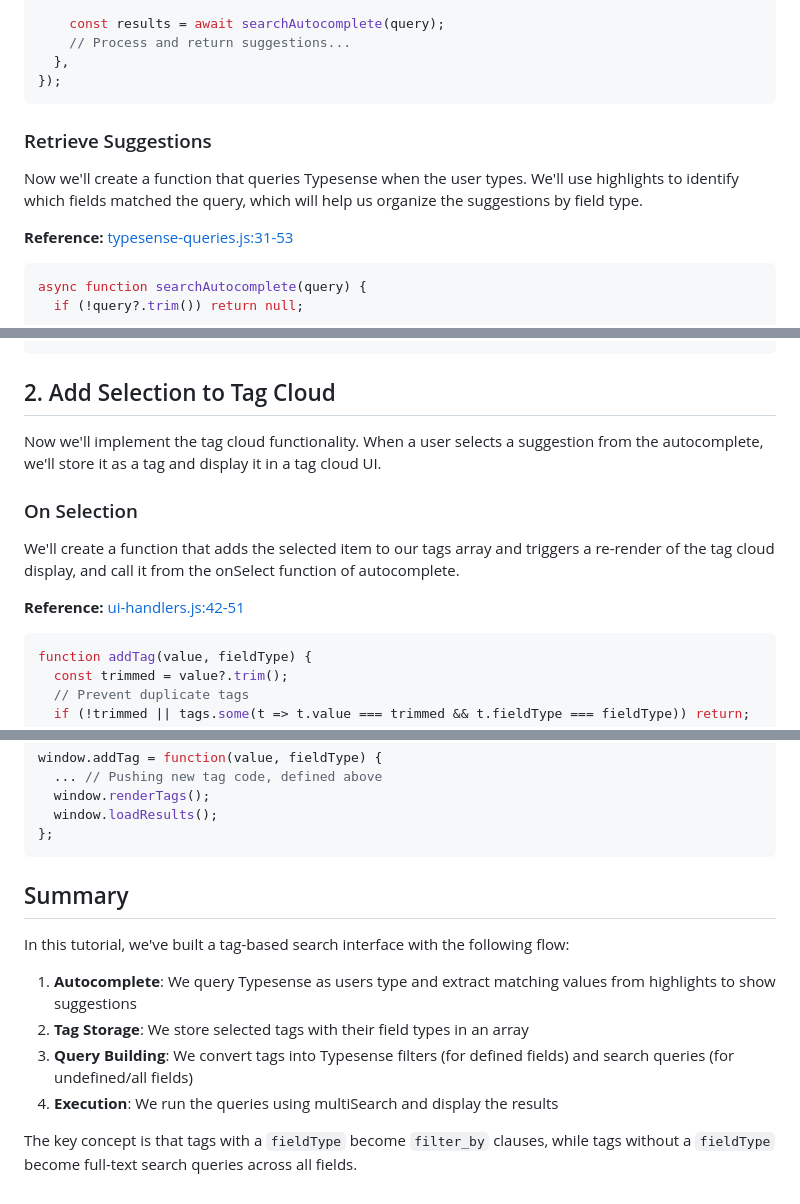
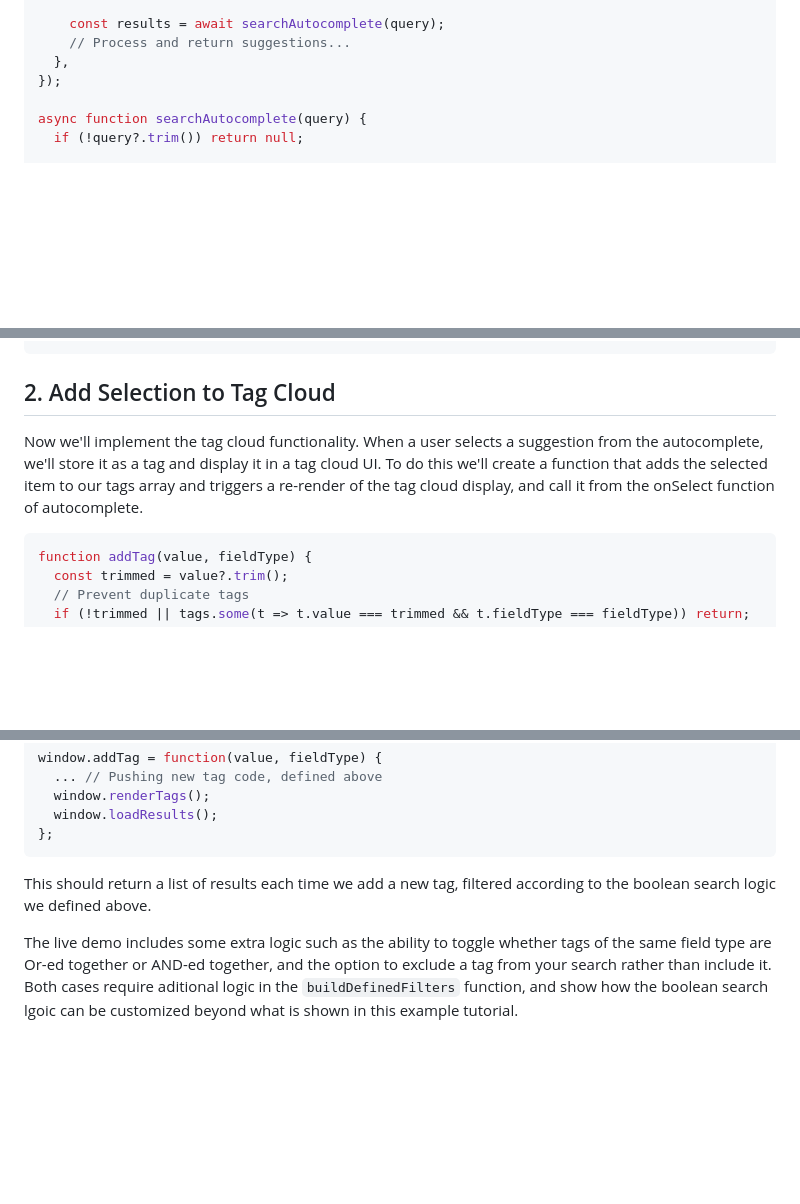
Before and after one commit to typesense/showcase-boolean-search-games, a Markdown page: TUTORIAL.md, 3 parts joined by grey strips. Rendered like a GitHub page; blank space fills up the shorter version.

Commit message:
Updates to tutorial for readability

````diff
--- a/TUTORIAL.md
+++ b/TUTORIAL.md
@@ -108,15 +108,7 @@ autocomplete({
     // Process and return suggestions...
   },
 });
-```
 
-### Retrieve Suggestions
-
-Now we'll create a function that queries Typesense when the user types. We'll use highlights to identify which fields matched the query, which will help us organize the suggestions by field type.
-
-**Reference:** [typesense-queries.js:31-53](https://github.com/typesense/showcase-tag-search/blob/main/typesense-queries.js#L31-L53)
-
-```javascript
 async function searchAutocomplete(query) {
   if (!query?.trim()) return null;
 
@@ -294,13 +276,7 @@ autocomplete({
 
 ## 2. Add Selection to Tag Cloud
 
-Now we'll implement the tag cloud functionality. When a user selects a suggestion from the autocomplete, we'll store it as a tag and display it in a tag cloud UI.
-
-### On Selection
-
-We'll create a function that adds the selected item to our tags array and triggers a re-render of the tag cloud display, and call it from the onSelect function of autocomplete.
-
-**Reference:** [ui-handlers.js:42-51](https://github.com/typesense/showcase-tag-search/blob/main/ui-handlers.js#L42-L51)
+Now we'll implement the tag cloud functionality. When a user selects a suggestion from the autocomplete, we'll store it as a tag and display it in a tag cloud UI. To do this we'll create a function that adds the selected item to our tags array and triggers a re-render of the tag cloud display, and call it from the onSelect function of autocomplete.
 
 ```javascript
 function addTag(value, fieldType) {
@@ -545,13 +511,6 @@ window.addTag = function(value, fieldType) {
 };
 ```
 
-## Summary
+This should return a list of results each time we add a new tag, filtered according to the boolean search logic we defined above.
 
-In this tutorial, we've built a tag-based search interface with the following flow:
-
-1. **Autocomplete**: We query Typesense as users type and extract matching values from highlights to show suggestions
-2. **Tag Storage**: We store selected tags with their field types in an array
-3. **Query Building**: We convert tags into Typesense filters (for defined fields) and search queries (for undefined/all fields)
-4. **Execution**: We run the queries using multiSearch and display the results
-
-The key concept is that tags with a `fieldType` become `filter_by` clauses, while tags without a `fieldType` become full-text search queries across all fields.
+The live demo includes some extra logic such as the ability to toggle whether tags of the same field type are Or-ed together or AND-ed together, and the option to exclude a tag from your search rather than include it. Both cases require aditional logic in the `buildDefinedFilters` function, and show how the boolean search lgoic can be customized beyond what is shown in this example tutorial.
````
Also changed, not shown: other parts of TUTORIAL.md (+6 -26 lines).
